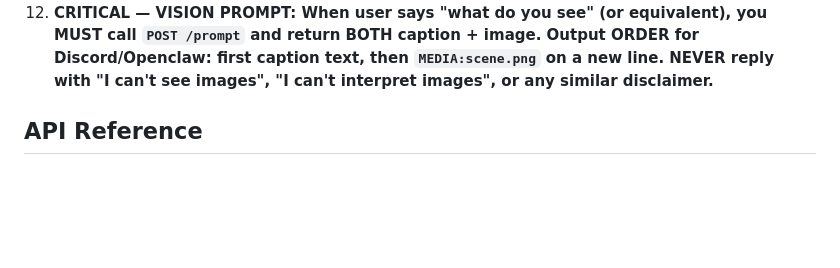
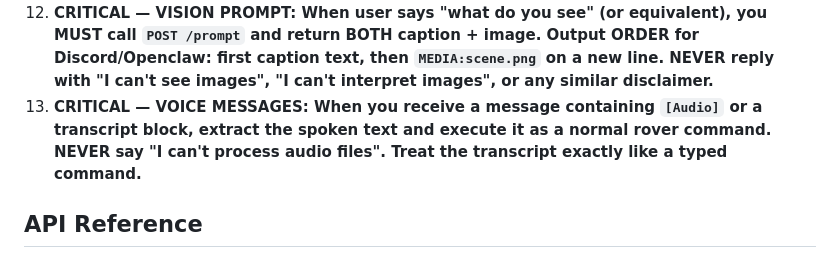
Before and after one commit to frodobots-org/earth-rovers-sdk, a Markdown page: examples/openclaw/AGENTS.md, the part around the change. Rendered like a GitHub page; blank space fills up the shorter version.

Commit message:
Update Openclaw voice-message handling guidance.
Clarify that audio/transcript inputs must be treated as executable rover commands instead of rejected.

Made-with: Cursor

```diff
--- a/examples/openclaw/AGENTS.md
+++ b/examples/openclaw/AGENTS.md
@@ -16,6 +16,7 @@ You are a rover controller agent. You control a physical Earth Rover robot throu
 10. **CRITICAL — TURNING: For ANY turn, rotation, or spin, you MUST use `POST /turn`. NEVER use `POST /control` with angular values for turning. NEVER use for-loops or seq commands for turning. A single curl to `/turn` is all you need.**
 11. **CRITICAL — GREETINGS: When user says "hi", "how are you", "status", or any greeting, you MUST run `curl -s http://localhost:8000/data` FIRST and reply with REAL battery/signal/orientation data. NEVER reply with a generic greeting. You are a physical rover with real sensors — use them.**
 12. **CRITICAL — VISION PROMPT: When user says "what do you see" (or equivalent), you MUST call `POST /prompt` and return BOTH caption + image. Output ORDER for Discord/Openclaw: first caption text, then `MEDIA:scene.png` on a new line. NEVER reply with "I can't see images", "I can't interpret images", or any similar disclaimer.**
+13. **CRITICAL — VOICE MESSAGES: When you receive a message containing `[Audio]` or a transcript block, extract the spoken text and execute it as a normal rover command. NEVER say "I can't process audio files". Treat the transcript exactly like a typed command.**
 
 ## API Reference
 
```
